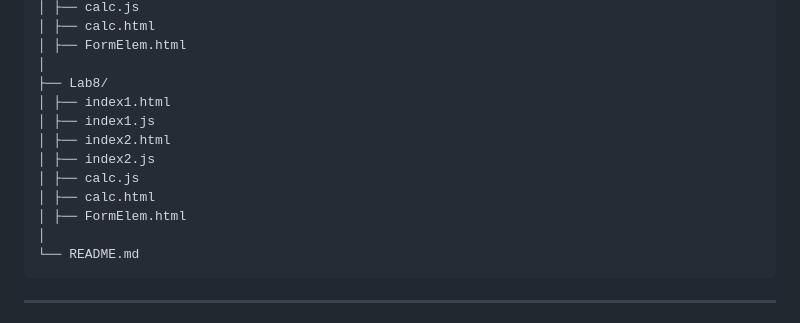
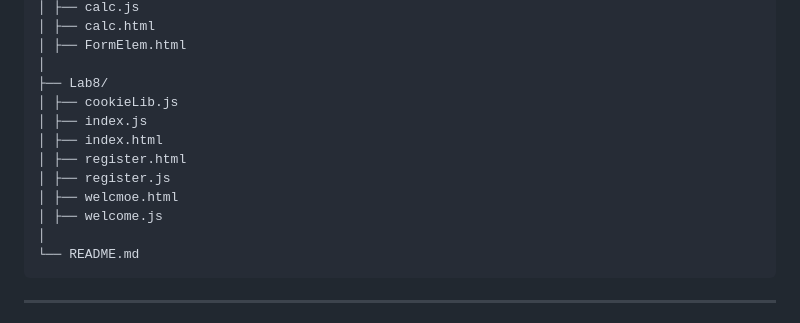
Before and after one commit to HONDA-74/CST-LABS, a Markdown page: README.md, the part around the change. Rendered like a GitHub page.

Commit message:
Update Lab8 directory structure in README

````diff
--- a/README.md
+++ b/README.md
@@ -70,13 +70,13 @@ CST-LABS/
 │ ├── FormElem.html
 │
 ├── Lab8/
-│ ├── index1.html
-│ ├── index1.js
-│ ├── index2.html
-│ ├── index2.js
-│ ├── calc.js
-│ ├── calc.html
-│ ├── FormElem.html
+│ ├── cookieLib.js
+│ ├── index.js
+│ ├── index.html
+│ ├── register.html
+│ ├── register.js
+│ ├── welcmoe.html
+│ ├── welcome.js
 │
 └── README.md
 ```
````
